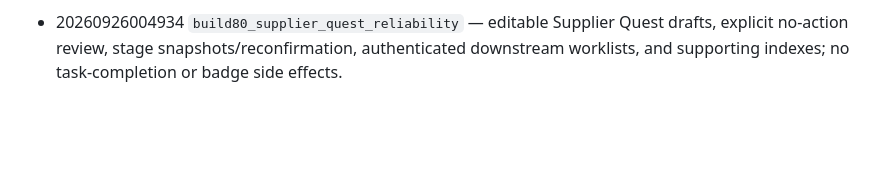
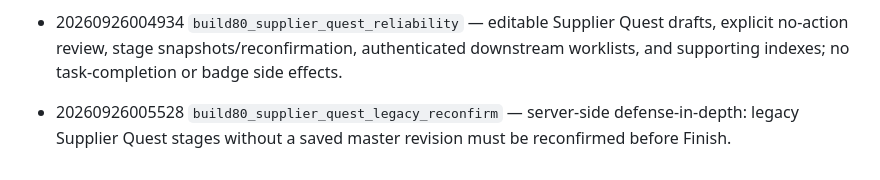
Before and after one commit to byttaraai/ms-purchasing-live, a Markdown page: supabase/MIGRATION_HISTORY.md, the part around the change. Drawn GitHub-style; blank space fills up the shorter version.

Commit message:
Build 80: record server legacy reconfirm migration

```diff
--- a/supabase/MIGRATION_HISTORY.md
+++ b/supabase/MIGRATION_HISTORY.md
@@ -54,3 +54,5 @@ This manifest mirrors the migration history reported by the live project on 2026
 - 20260926000018 `build79_supplier_quest_workspace` — staged Supplier Quest progress/output capture; no task completion or badge award side effects.
 
 - 20260926004934 `build80_supplier_quest_reliability` — editable Supplier Quest drafts, explicit no-action review, stage snapshots/reconfirmation, authenticated downstream worklists, and supporting indexes; no task-completion or badge side effects.
+
+- 20260926005528 `build80_supplier_quest_legacy_reconfirm` — server-side defense-in-depth: legacy Supplier Quest stages without a saved master revision must be reconfirmed before Finish.
```
